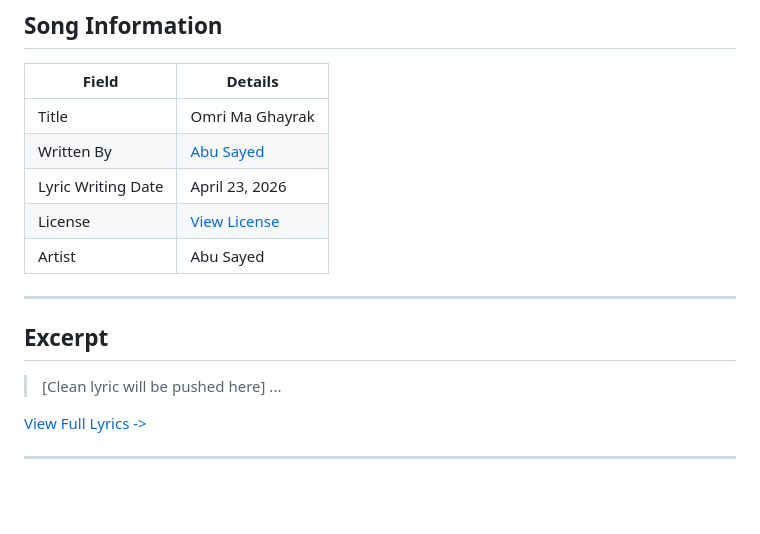
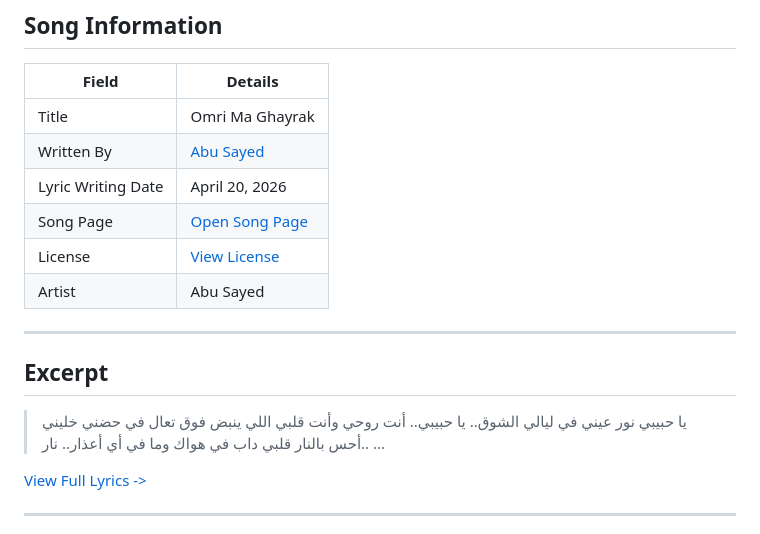
Before and after one commit to ImAbuSayed/omri-ma-ghayrak, a Markdown page: README.md, the part around the change. GitHub-like rendering; blank space fills up the shorter version.

Commit message:
docs: update public README

```diff
--- a/README.md
+++ b/README.md
@@ -10,7 +10,8 @@
 |-------|---------|
 | Title | Omri Ma Ghayrak |
 | Written By | [Abu Sayed](https://abusayed.com.bd/) |
-| Lyric Writing Date | April 23, 2026 |
+| Lyric Writing Date | April 20, 2026 |
+| Song Page | [Open Song Page](https://imabusayed.github.io/omri-ma-ghayrak/) |
 | License | [View License](./LICENSE.md) |
 | Artist | Abu Sayed |
 
@@ -18,7 +19,10 @@
 
 ## Excerpt
 
-> [Clean lyric will be pushed here]
+> يا حبيبي نور عيني في ليالي الشوق.. يا حبيبي..
+> أنت روحي وأنت قلبي اللي ينبض فوق
+> تعال في حضني خليني أحس بالنار
+> قلبي داب في هواك وما في أي أعذار.. نار..
 > ...
 
 [View Full Lyrics ->](./lyrics.txt)
```
